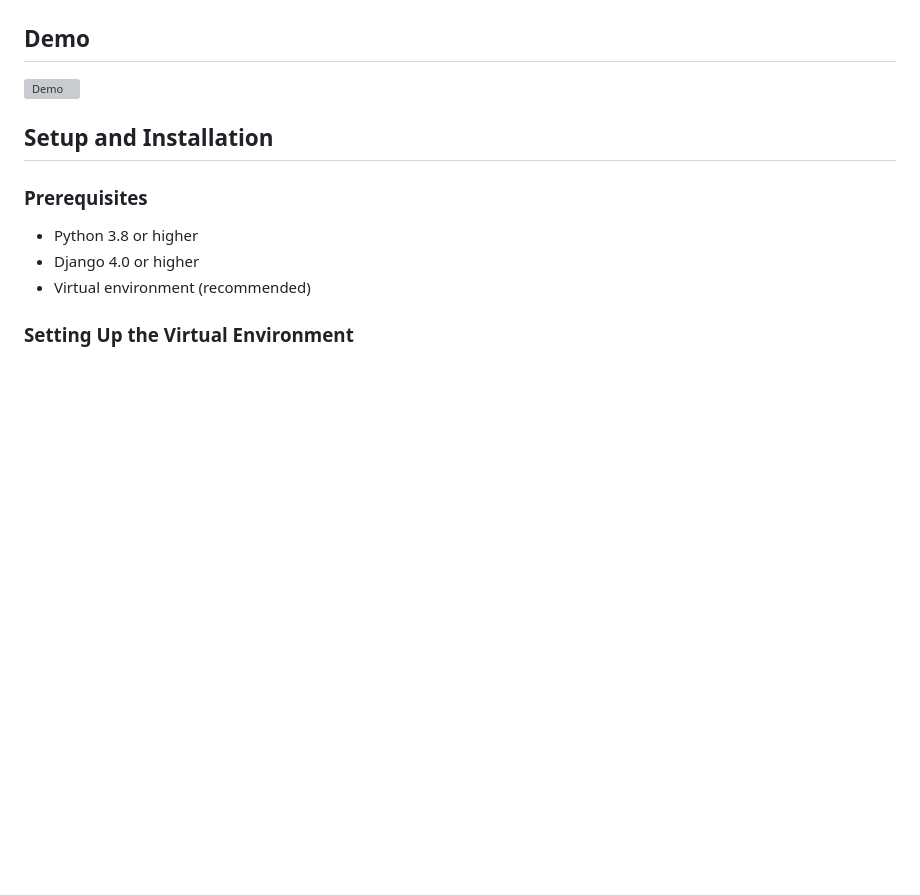
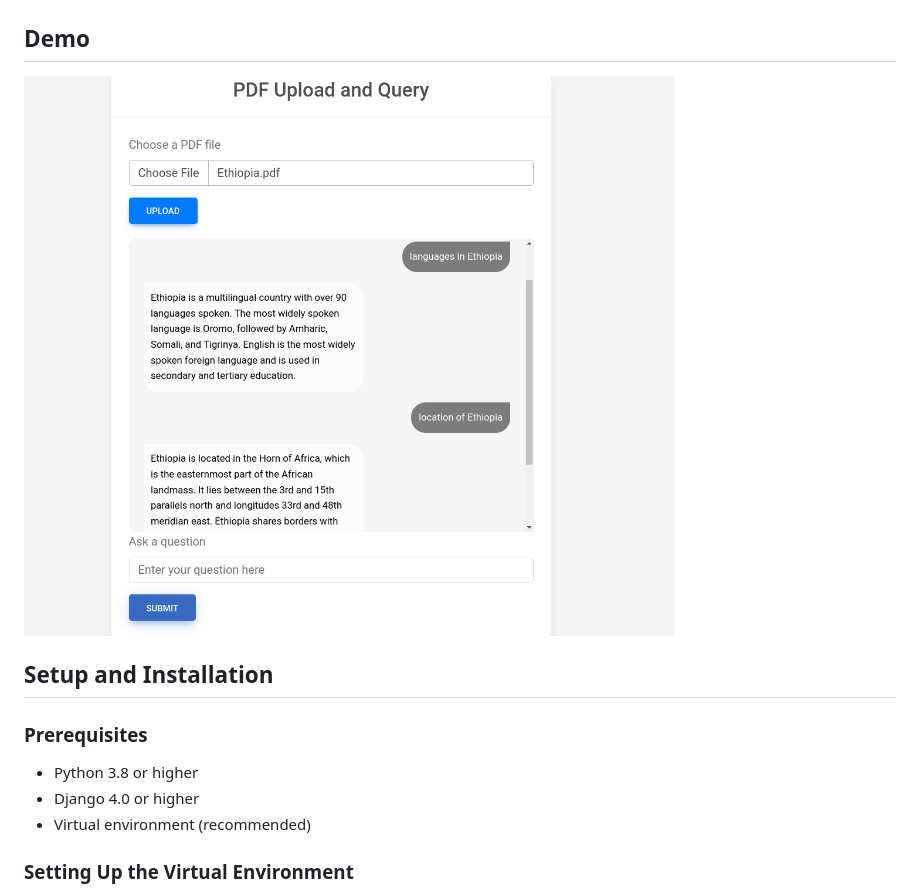
Before and after one commit to IbnuEyni/django_rag_gemini, a Markdown page: README.md, the part around the change. Rendered like a GitHub page; pictures changed too: RAG_demo.png (added); blank space fills up the shorter version; grey boxes are pictures that could not be loaded.

```diff
--- a/README.md
+++ b/README.md
@@ -19,7 +19,7 @@ This project contains two Django-based applications for document processing and
 ## Demo
 
 
-![ Demo](data/RAG_demo.png.png)
+![ Demo](RAG_demo.png)
 
 ## Setup and Installation
 
```
